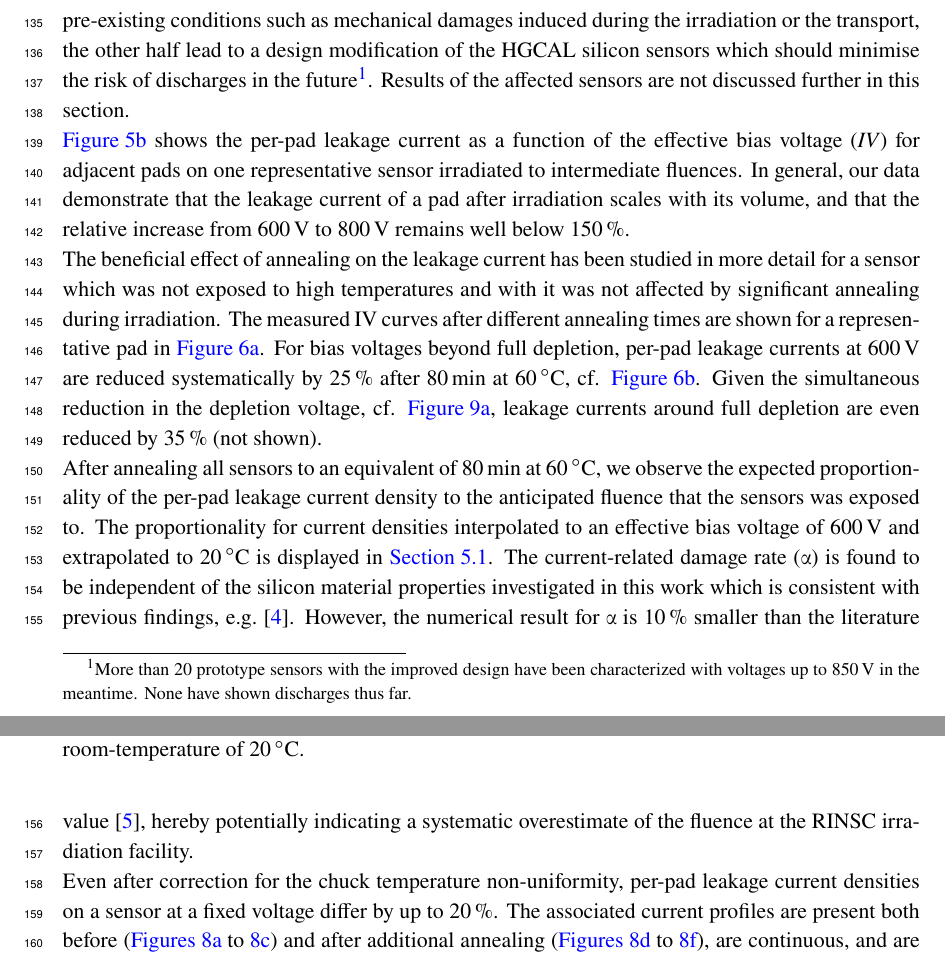
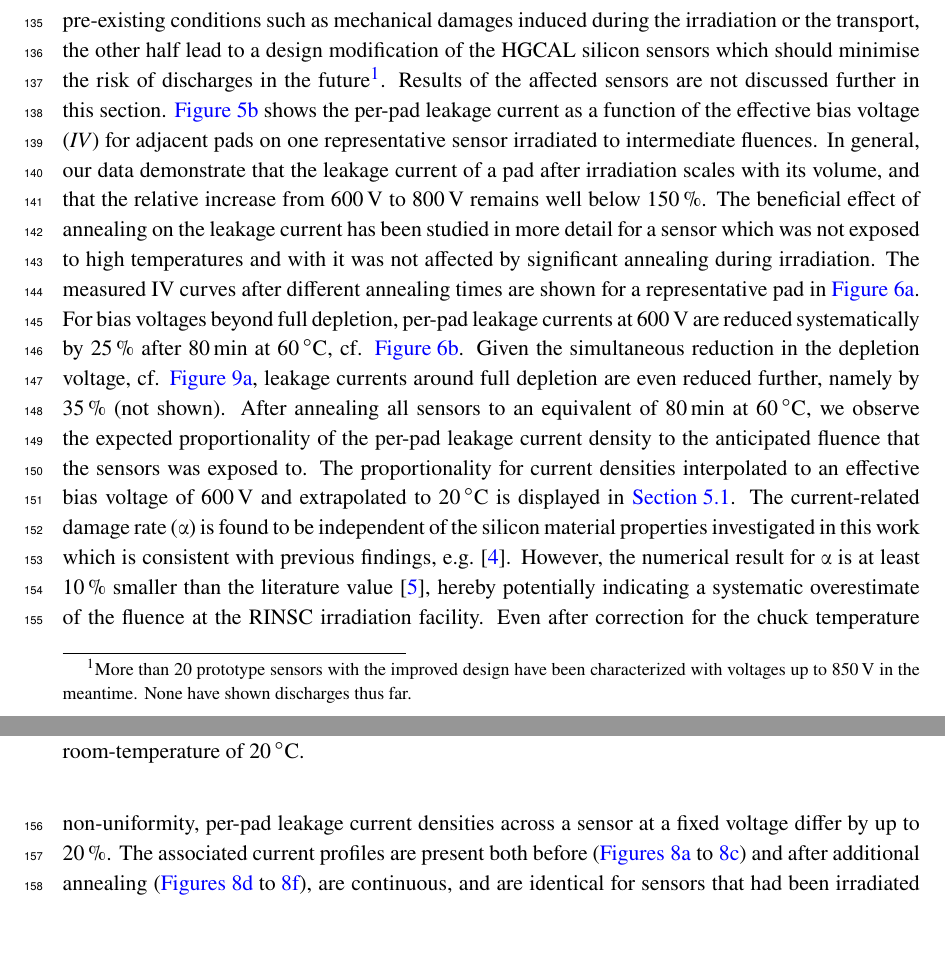
Before and after one commit to define111/irradiated_hgcal_sensor_ivcv_publication2021, a LaTeX document (main.tex, which reads content/5_results.tex): two parts of pages 7 and 8 of 12, joined at a grey line, cut so that both start at the same text, the shorter picture padded with empty space. Compiled offline with pdfLaTeX.

Commit message:
[section 5] update alpha figure, resize

```diff
--- a/content/5_results.tex
+++ b/content/5_results.tex
@@ -43,9 +43,9 @@ As it is exemplified for two prototype sensors in \ref{plot:tot_IV_good}, the to
 Irreversible discharges are undesired but in fact occurred for a handful of the tested sensors.
 There, the total leakage current during electrical characterisation suddenly increased and exceeded the \SI{2}{\milli\ampere} limitation.
 Whereas one half of those instances could be traced back to pre-existing conditions such as mechanical damages induced during the irradiation or the transport, the other half lead to a design modification of the HGCAL silicon sensors which should minimise the risk of discharges in the future\footnote{More than 20 prototype sensors with the improved design have been characterized with voltages up to \SI{850}{\volt} in the meantime. None have shown discharges thus far.}.
-Results of the affected sensors are not discussed further in this section.\newline
+Results of the affected sensors are not discussed further in this section.
 \ref{plot:pad_IV_channels} shows the per-pad leakage current as a function of the effective bias voltage (\emph{IV}) for adjacent pads on one representative sensor irradiated to intermediate fluences.
-In general, our data demonstrate that the leakage current of a pad after irradiation scales with its volume, and that the relative increase from \SI{600}{\volt} to \SI{800}{\volt} remains well below \SI{150}{\percent}.\newline
+In general, our data demonstrate that the leakage current of a pad after irradiation scales with its volume, and that the relative increase from \SI{600}{\volt} to \SI{800}{\volt} remains well below \SI{150}{\percent}.
 The beneficial effect of annealing on the leakage current has been studied in more detail for a sensor which was not exposed to high temperatures and with it was not affected by significant annealing during irradiation.
 The measured IV curves after different annealing times are shown for a representative pad in \ref{plot:annealing_IV}.
 \begin{figure}
@@ -71,7 +71,7 @@ The measured IV curves after different annealing times are shown for a represent
 	}
 \end{figure}
 For bias voltages beyond full depletion, per-pad leakage currents at \SI{600}{\volt} are reduced systematically by \SI{25}{\percent} after \SI{80}{\minute} at \SI{60}{\celsius}, cf. \ref{plot:annealing_current}.
-Given the simultaneous reduction in the depletion voltage, cf. \ref{plot:annealing_CV}, leakage currents around full depletion are even reduced by \SI{35}{\percent} (not shown).\newline
+Given the simultaneous reduction in the depletion voltage, cf. \ref{plot:annealing_CV}, leakage currents around full depletion are even reduced further, namely by \SI{35}{\percent} (not shown).
 After annealing all sensors to an equivalent of \SI{80}{\minute} at \SI{60}{\celsius}, we observe the expected proportionality of the per-pad leakage current density to the anticipated fluence that the sensors was exposed to.
 The proportionality for current densities interpolated to an effective bias voltage of \SI{600}{\volt} and extrapolated to \SI{20}{\celsius} is displayed in \ref{plot:alpha_600}.
 \begin{figure}
@@ -86,8 +86,8 @@ The proportionality for current densities interpolated to an effective bias volt
 	}
 \end{figure}
 The current-related damage rate ($\alpha$) is found to be independent of the silicon material properties investigated in this work which is consistent with previous findings, e.g.~\cite{MOLL199987}.
-However, the numerical result for $\alpha$ is \SI{10}{\percent} smaller than the literature value~\cite{moll:SiDamages}, hereby potentially indicating a systematic overestimate of the fluence at the RINSC irradiation facility. \newline
-Even after correction for the chuck temperature non-uniformity, per-pad leakage current densities on a sensor at a fixed voltage differ by up to \SI{20}{\percent}.
+However, the numerical result for $\alpha$ is at least \SI{10}{\percent} smaller than the literature value~\cite{moll:SiDamages}, hereby potentially indicating a systematic overestimate of the fluence at the RINSC irradiation facility.
+Even after correction for the chuck temperature non-uniformity, per-pad leakage current densities across a sensor at a fixed voltage differ by up to \SI{20}{\percent}.
 The associated current profiles are present both before (\ref{plot:iv_hexplot_3009,plot:iv_hexplot_0541_04,plot:iv_hexplot_1013}) and after additional annealing (\ref{plot:iv_hexplot_3009_annealed,plot:iv_hexplot_0541_04_annealed,plot:iv_hexplot_1013_annealed}), are continuous, and are identical for sensors that had been irradiated simultaneously in the same puck.
 These findings are interpreted as evidence for the presence of a gaussian-like ($\sigma\approx\mathcal{O}(\SI{10}{\centi\metre})$) fluence profile within the beamport of the RINSC irradiation facility.
 \begin{figure}
```
Also changed, not shown: plots/alpha/alpha_600V.pdf, 1 other file.
